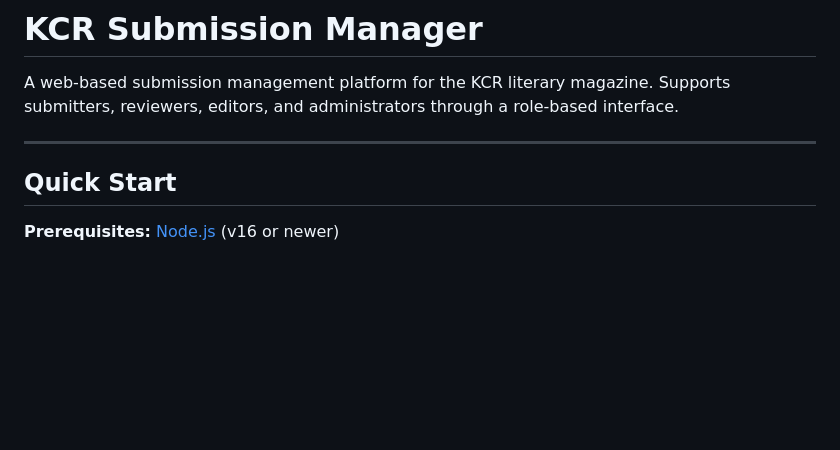
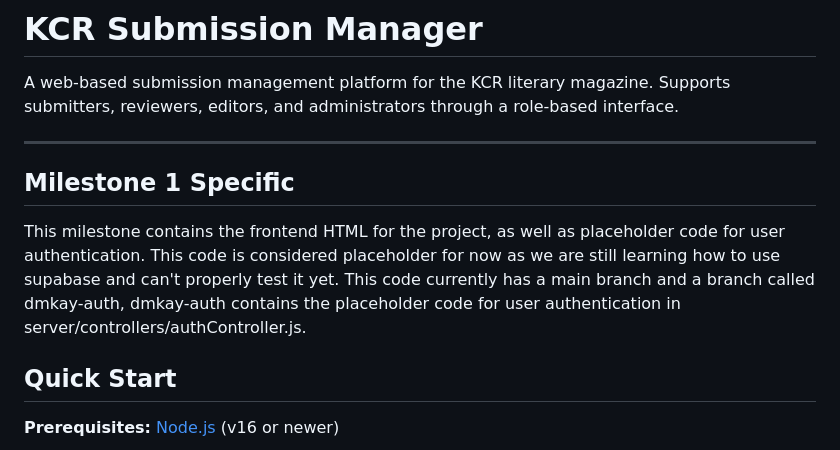
Before and after one commit to AlexanderBahwawsi/DAS-Capstone, a Markdown page: README.md, the part around the change. Rendered like a GitHub page; blank space fills up the shorter version.

```diff
--- a/README.md
+++ b/README.md
@@ -3,6 +3,11 @@
 A web-based submission management platform for the KCR literary magazine. Supports submitters, reviewers, editors, and administrators through a role-based interface.
 
 ---
+
+## Milestone 1 Specific
+This milestone contains the frontend HTML for the project, as well as placeholder code for user authentication. This code is considered placeholder for now as we are still learning how to use supabase and can't properly test it yet.
+This code currently has a main branch and a branch called dmkay-auth, dmkay-auth contains the placeholder code for user authentication in server/controllers/authController.js.
+
 
 ## Quick Start
 
```
